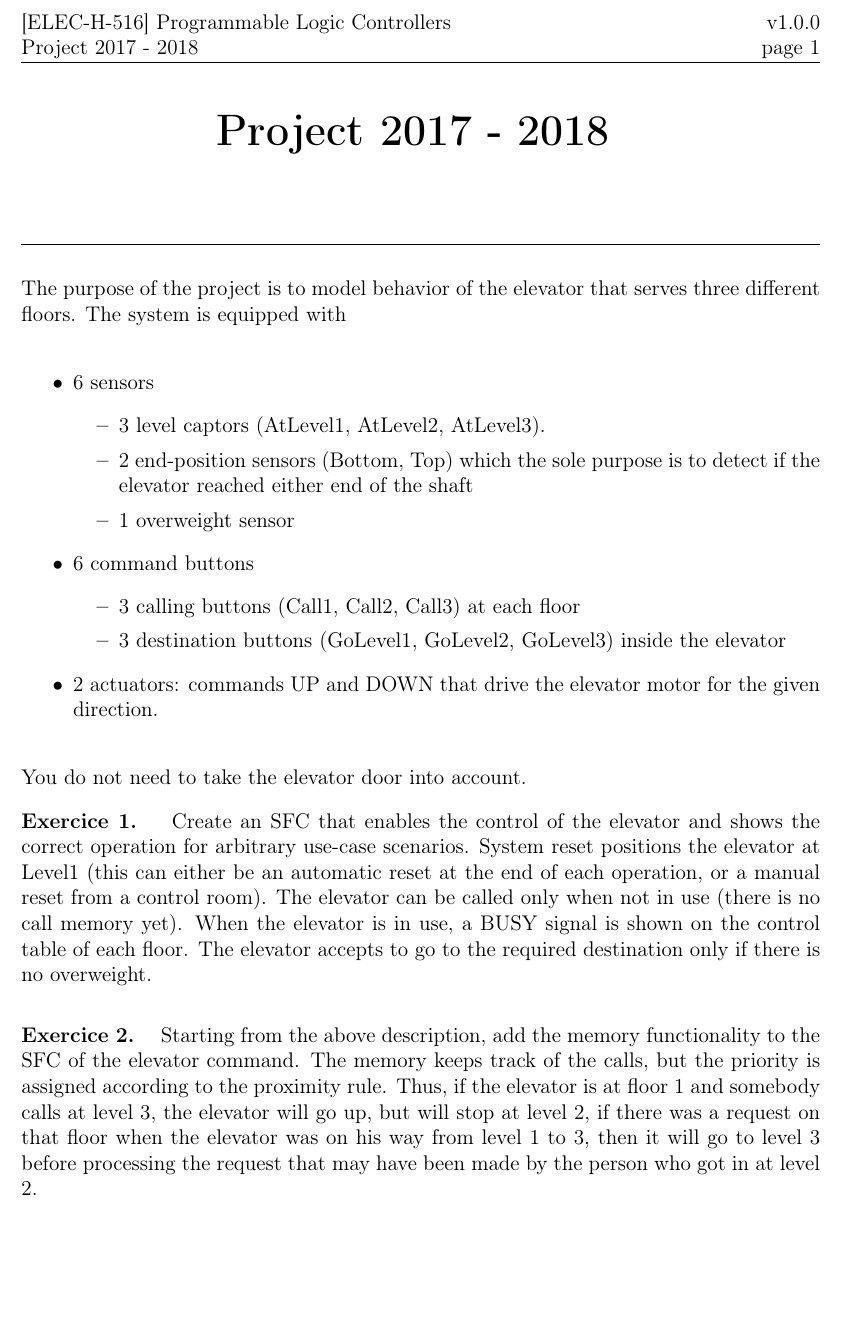
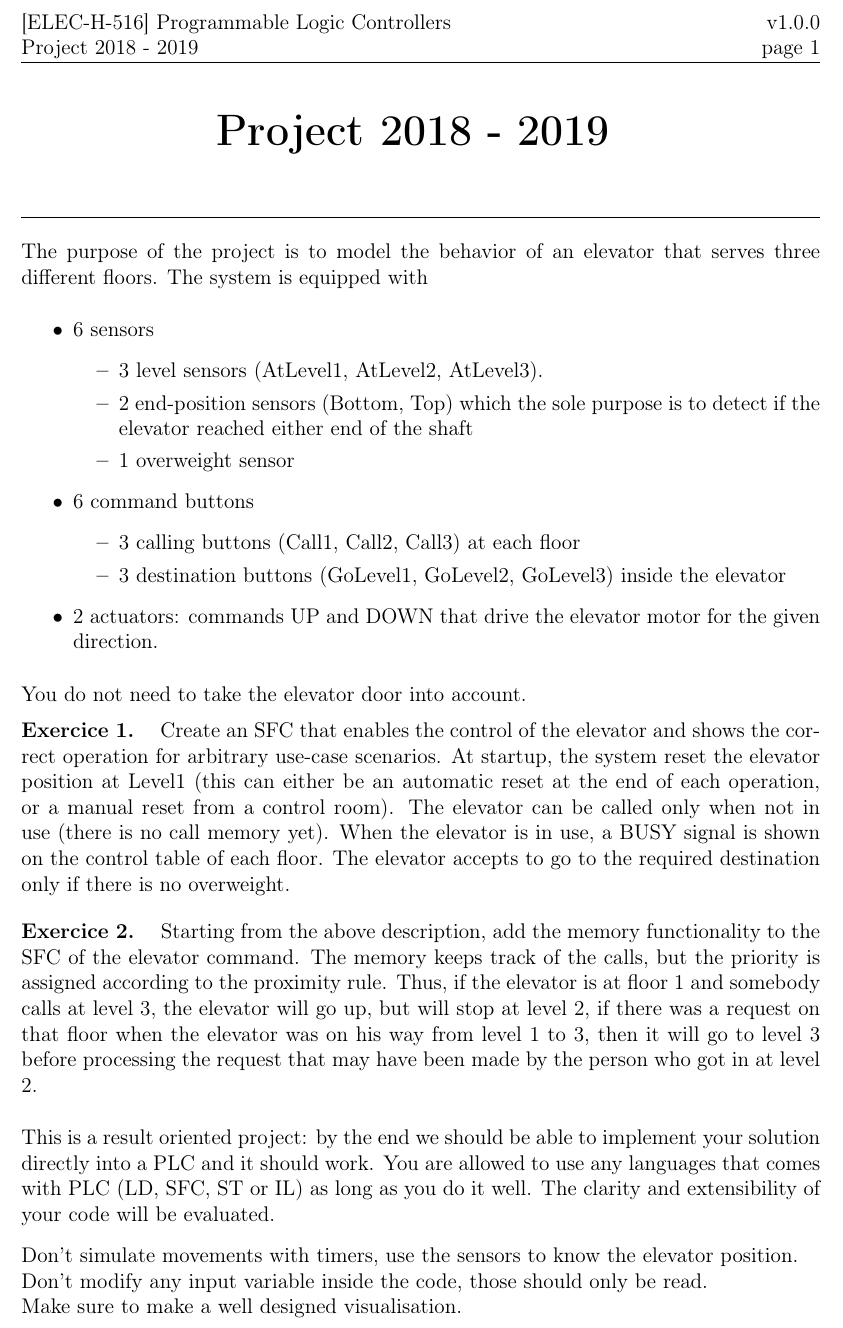
Before and after one commit to BEAMS-EE/ELECH516, a LaTeX document (Project/project.tex): part of the page, cut so that both start at the same text, the shorter picture padded with empty space. Compiled offline with pdfLaTeX.

Commit message:
[project] 2018-2019

```diff
--- a/Project/project.tex
+++ b/Project/project.tex
@@ -32,7 +32,7 @@
 
 \graphicspath{{imgs/}}
 
-\newcommand{\fileTitle}{Project 2017 - 2018}
+\newcommand{\fileTitle}{Project 2018 - 2019}
 
 \newcommand{\version}{v1.0.0}
 
@@ -67,7 +67,7 @@
 }
 \hypersetup{
 pdftitle={[\mnemonic] \courseName : \fileTitle},
-pdfauthor={©2017 ULB - BEAMS  },
+pdfauthor={©2018 ULB - BEAMS  },
 pdfsubject={\fileTitle}
 }
 
@@ -83,12 +83,12 @@ pdfsubject={\fileTitle}
 
 \rule{\linewidth}{.5pt}
 
-The purpose of the project is to model behavior of the elevator that serves three different floors.
+The purpose of the project is to model the behavior of an elevator that serves three different floors.
 The system is equipped with
 \begin{itemize}
 	\item{6 sensors}
 	\begin{itemize}
-		\item{3 level captors (AtLevel1, AtLevel2, AtLevel3).}
+		\item{3 level sensors (AtLevel1, AtLevel2, AtLevel3).}
 		\item{2 end-position sensors (Bottom, Top) which the sole purpose is to detect if the elevator reached either end of the shaft}
 		\item{1 overweight sensor}
 	\end{itemize}
@@ -102,12 +102,18 @@ The system is equipped with
 You do not need to take the elevator door into account.
 
 \Question{
-	Create an SFC that enables the control of the elevator and shows the correct operation for arbitrary use-case scenarios. System reset positions the elevator at Level1 (this can either be an automatic reset at the end of each operation, or a manual reset from a control room). The elevator can be called only when not in use (there is no call memory yet). When the elevator is in use, a BUSY signal is shown on the control table of each floor. The elevator accepts to go to the required destination only if there is no overweight.
+	Create an SFC that enables the control of the elevator and shows the correct operation for arbitrary use-case scenarios. At startup, the system reset the elevator position at Level1 (this can either be an automatic reset at the end of each operation, or a manual reset from a control room). The elevator can be called only when not in use (there is no call memory yet). When the elevator is in use, a BUSY signal is shown on the control table of each floor. The elevator accepts to go to the required destination only if there is no overweight.
 }{}
 
 \Question{
 	Starting from the above description, add the memory functionality to the SFC of the elevator command. The memory keeps track of the calls, but the priority is assigned according to the proximity rule. Thus, if the elevator is at floor 1 and somebody calls at level 3, the elevator will go up, but will stop at level 2, if there was a request on that floor when the elevator was on his way from level 1 to 3, then it will go to level 3 before processing the request that may have been made by the person who got in at level 2.
 }{}
 
+This is a result oriented project: by the end we should be able to implement your solution directly into a PLC and it should work.
+You are allowed to use any languages that comes with PLC (LD, SFC, ST or IL) as long as you do it well. The clarity and extensibility of your code will be evaluated.
+
+Don't simulate movements with timers, use the sensors to know the elevator position.\\
+Don't modify any input variable inside the code, those should only be read.\\
+Make sure to make a well designed visualisation.
 
 \end{document}
```
